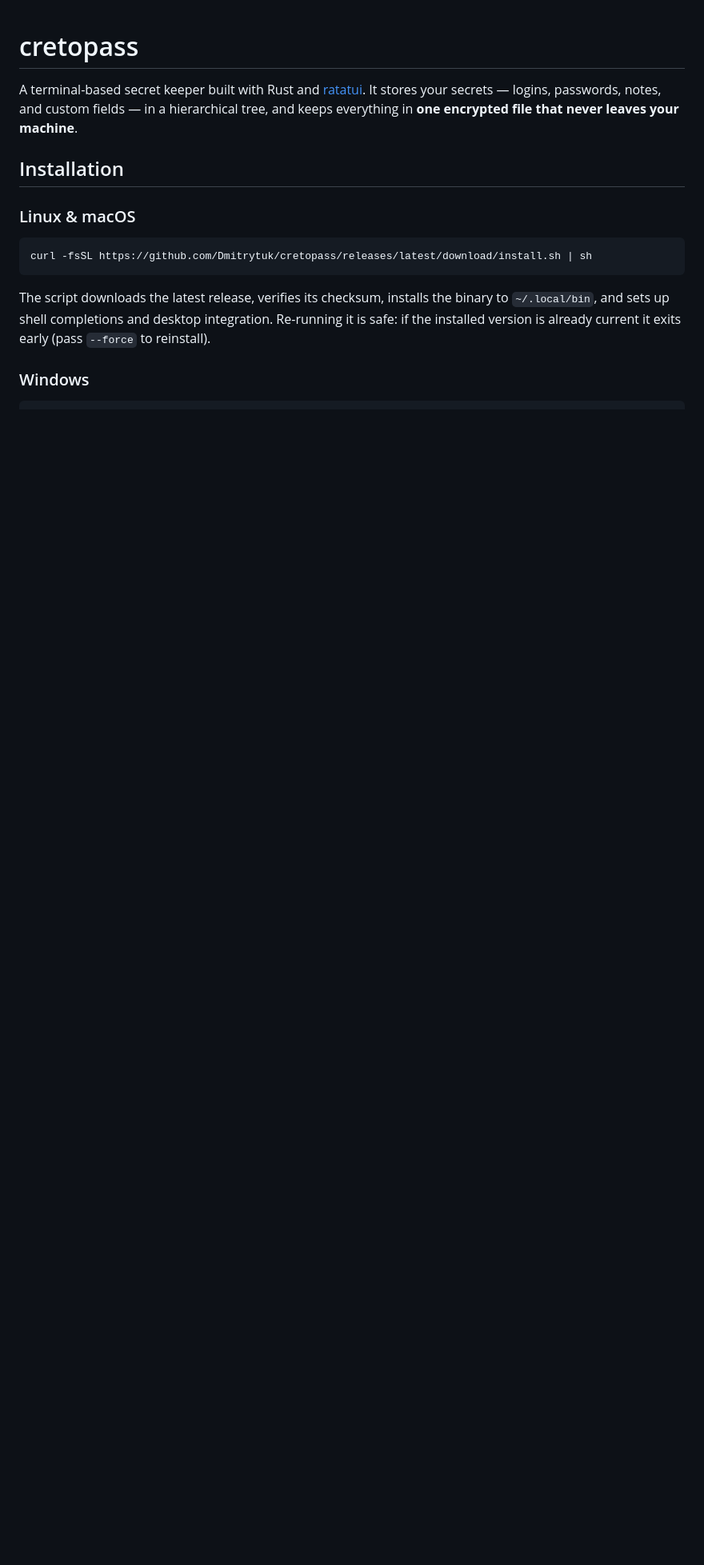
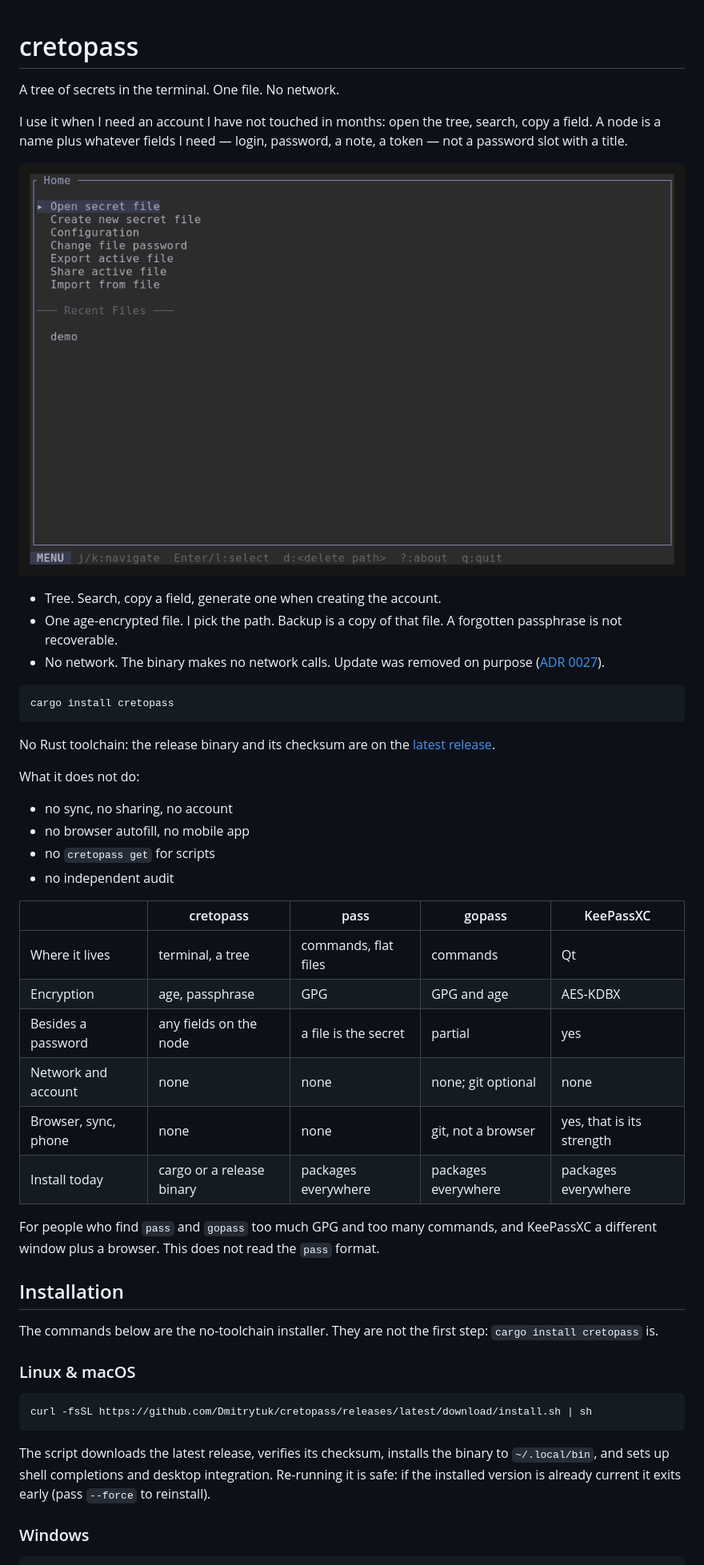
Before and after one commit to Dmitrytuk/cretopass, a Markdown page: README.md, the part around the change. Shown at 80% size. Rendered like a GitHub page; pictures changed too: docs/demo.gif (added); blank space fills up the shorter version.

Commit message:
docs: lead the README with the demo and cargo install
Docs only. No version bump and no release.

````diff
--- a/README.md
+++ b/README.md
@@ -1,11 +1,42 @@
 # cretopass
 
-A terminal-based secret keeper built with Rust and [ratatui](https://github.com/ratatui/ratatui).
-It stores your secrets — logins, passwords, notes, and custom fields — in a
-hierarchical tree, and keeps everything in **one encrypted file that never
-leaves your machine**.
+A tree of secrets in the terminal. One file. No network.
+
+I use it when I need an account I have not touched in months: open the tree, search, copy a field. A node is a name plus whatever fields I need — login, password, a note, a token — not a password slot with a title.
+
+![Opening a recent file, searching, copying a field, and adding a node with a non-password field](docs/demo.gif)
+
+- Tree. Search, copy a field, generate one when creating the account.
+- One age-encrypted file. I pick the path. Backup is a copy of that file. A forgotten passphrase is not recoverable.
+- No network. The binary makes no network calls. Update was removed on purpose ([ADR 0027](docs/adr/0027-no-in-app-network-access.md)).
+
+```sh
+cargo install cretopass
+```
+
+No Rust toolchain: the release binary and its checksum are on the [latest release](https://github.com/Dmitrytuk/cretopass/releases/latest).
+
+What it does not do:
+
+- no sync, no sharing, no account
+- no browser autofill, no mobile app
+- no `cretopass get` for scripts
+- no independent audit
+
+| | cretopass | pass | gopass | KeePassXC |
+|---|---|---|---|---|
+| Where it lives | terminal, a tree | commands, flat files | commands | Qt |
+| Encryption | age, passphrase | GPG | GPG and age | AES-KDBX |
+| Besides a password | any fields on the node | a file is the secret | partial | yes |
+| Network and account | none | none | none; git optional | none |
+| Browser, sync, phone | none | none | git, not a browser | yes, that is its strength |
+| Install today | cargo or a release binary | packages everywhere | packages everywhere | packages everywhere |
+
+For people who find `pass` and `gopass` too much GPG and too many commands, and KeePassXC a different window plus a browser. This does not read the `pass` format.
 
 ## Installation
+
+The commands below are the no-toolchain installer. They are not the first step: `cargo install cretopass` is.
 
 ### Linux & macOS
 
````
Also changed, not shown: CHANGELOG.md (+4 -0 lines).
